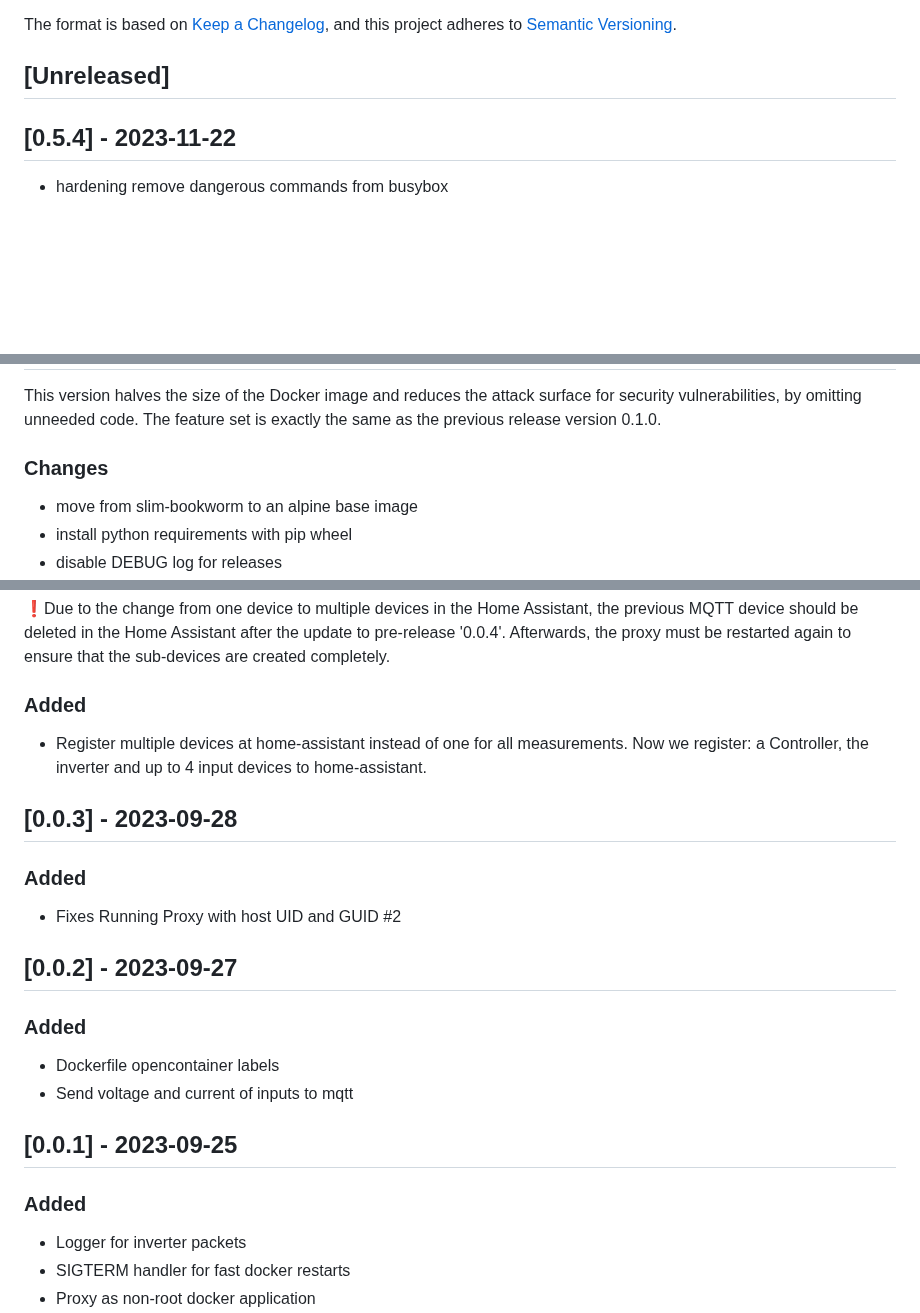
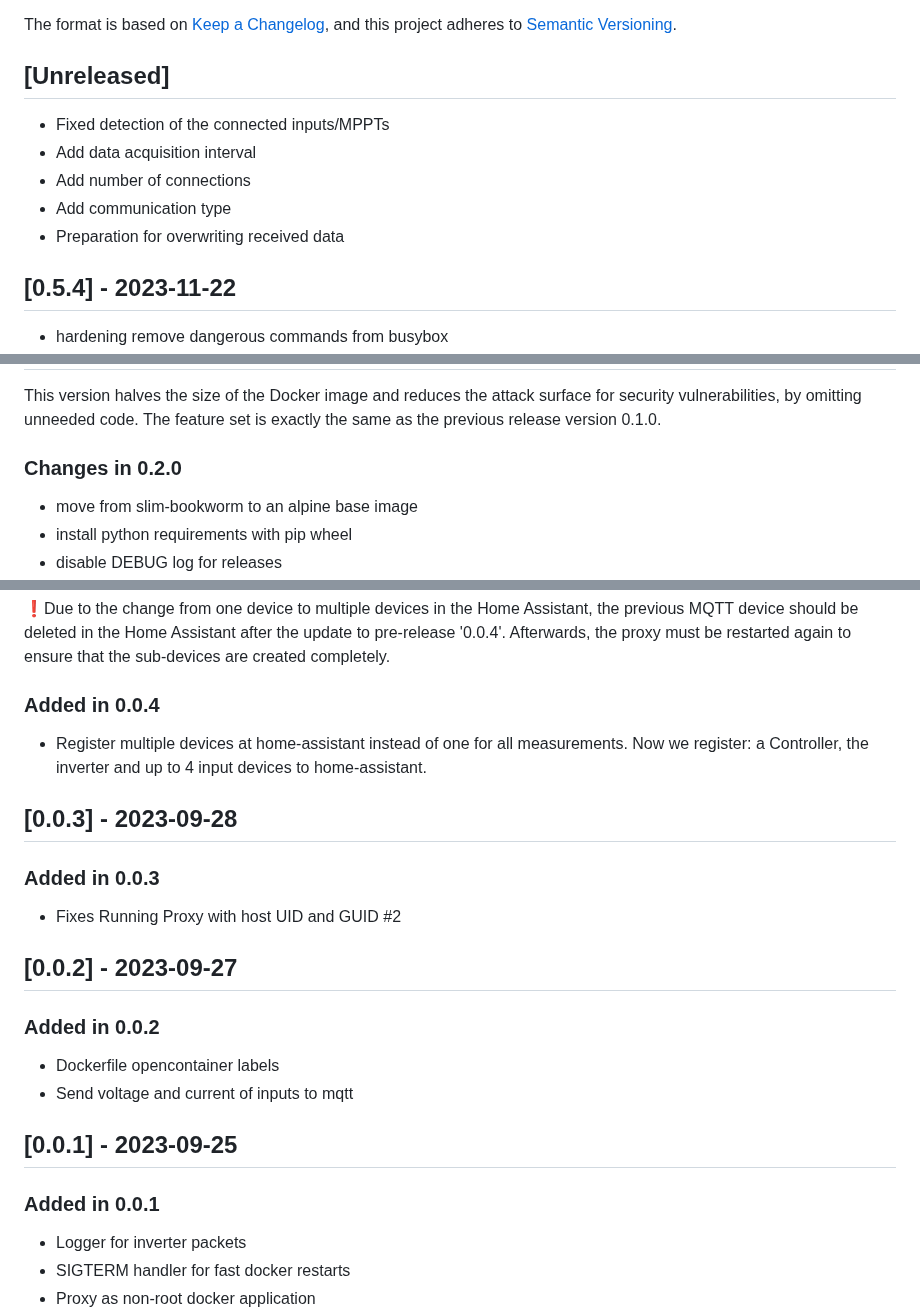
Before and after one commit to s-allius/tsun-gen3-proxy, a Markdown page: CHANGELOG.md, 3 parts joined by grey strips. Rendered like a GitHub page; blank space fills up the shorter version.

Commit message:
update unreleased changes

```diff
--- a/CHANGELOG.md
+++ b/CHANGELOG.md
@@ -6,6 +6,12 @@ The format is based on [Keep a Changelog](https://keepachangelog.com/en/1.0.0/),
 and this project adheres to [Semantic Versioning](https://semver.org/spec/v2.0.0.html).
 
 ## [Unreleased]
+
+- Fixed detection of the connected inputs/MPPTs
+- Add data acquisition interval
+- Add number of connections
+- Add communication type
+- Preparation for overwriting received data
 
 ## [0.5.4] - 2023-11-22
 
@@ -86,7 +92,7 @@ and this project adheres to [Semantic Versioning](https://semver.org/spec/v2.0.0
 
 This version halves the size of the Docker image and reduces the attack surface for security vulnerabilities, by omitting unneeded code. The feature set is exactly the same as the previous release version 0.1.0.
 
-### Changes
+### Changes in 0.2.0
 
 - move from slim-bookworm to an alpine base image
 - install python requirements with pip wheel
@@ -119,27 +125,27 @@ This version halves the size of the Docker image and reduces the attack surface
 
 ❗Due to the change from one device to multiple devices in the Home Assistant, the previous MQTT device should be deleted in the Home Assistant after the update to pre-release '0.0.4'. Afterwards, the proxy must be restarted again to ensure that the sub-devices are created completely.
 
-### Added
+### Added in 0.0.4
 
 - Register multiple devices at home-assistant instead of one for all measurements.
   Now we register: a Controller, the inverter and up to 4 input devices to home-assistant.
 
 ## [0.0.3] - 2023-09-28
 
-### Added
+### Added in 0.0.3
 
 - Fixes Running Proxy with host UID and GUID #2
 
 ## [0.0.2] - 2023-09-27
 
-### Added
+### Added in 0.0.2
 
 - Dockerfile opencontainer labels
 - Send voltage and current of inputs to mqtt
 
 ## [0.0.1] - 2023-09-25
 
-### Added
+### Added in 0.0.1
 
 - Logger for inverter packets
 - SIGTERM handler for fast docker restarts
```
